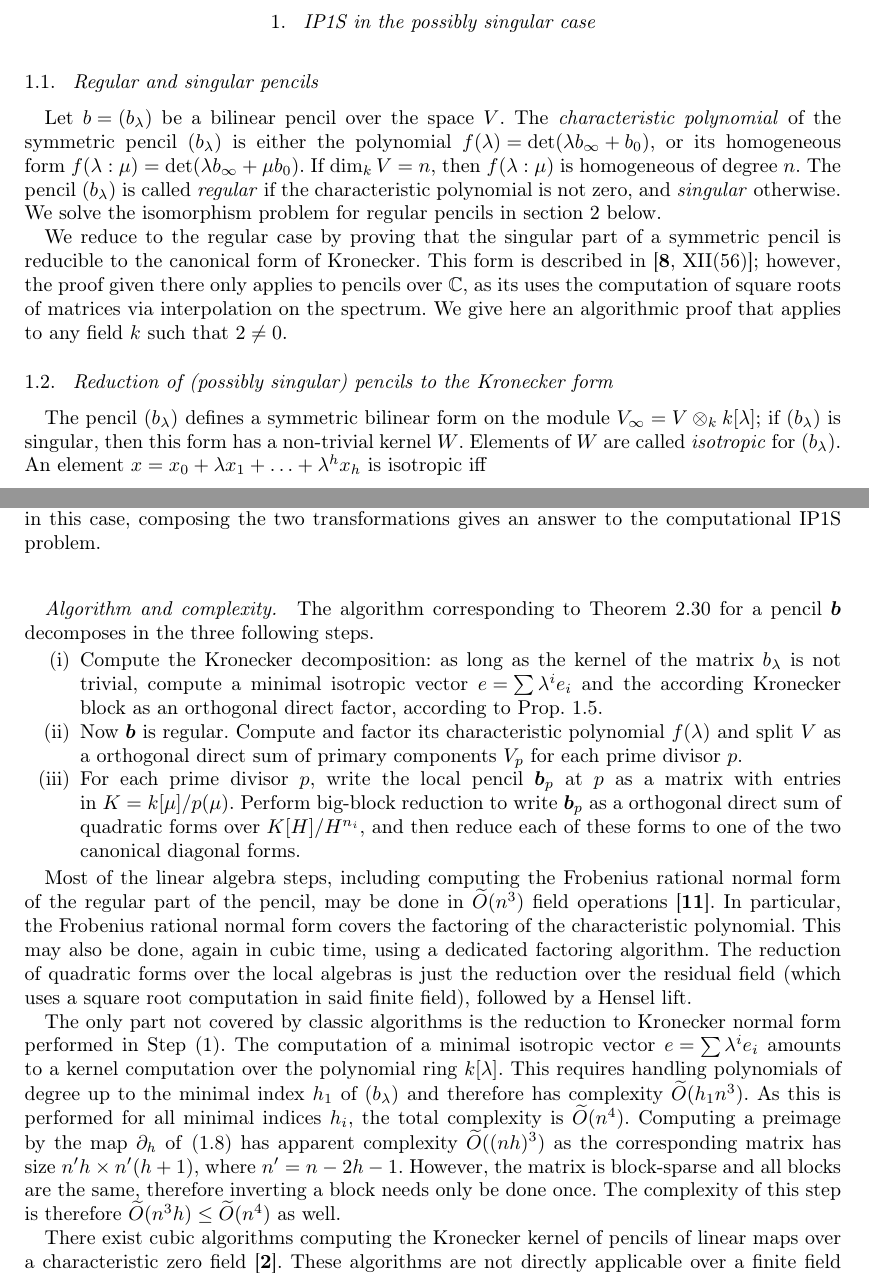
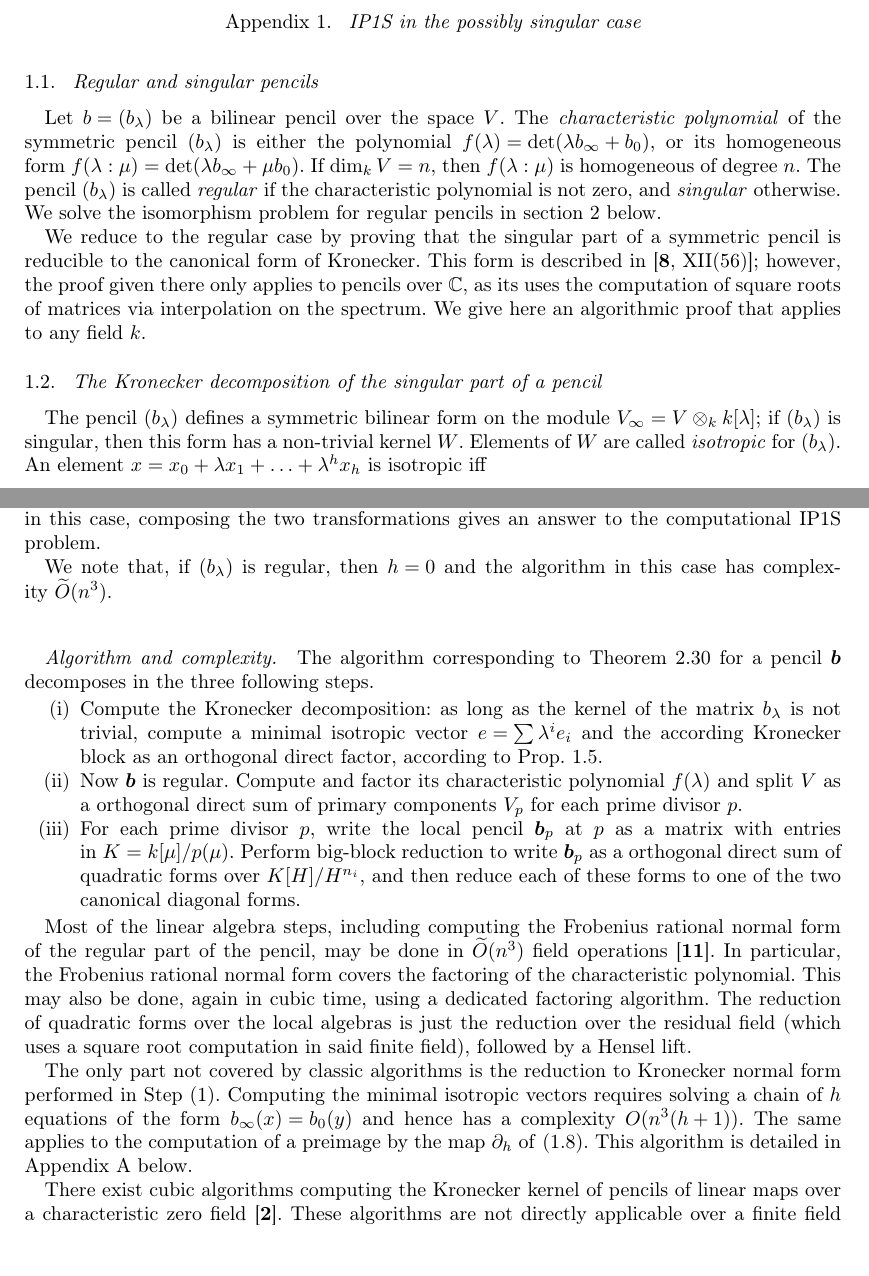
Before and after one commit to plut/ip1s, a LaTeX document (isomorphism_polynomials.tex): two parts of pages 4 and 12 of 19, joined at a grey line, cut so that both start at the same text, the shorter picture padded with empty space. Compiled offline with pdfLaTeX; a LaTeX package or settings file that is missing is left out.

Commit message:
ifappendix

```diff
--- a/isomorphism_polynomials.tex
+++ b/isomorphism_polynomials.tex
@@ -12,6 +12,7 @@
 \usepackage[all]{xy}
 
 \newnumbered{definition}{Definition}
+\newif\ifappendix \appendixtrue
 
 % Theorems, equations, counters%<<<
 \def\linkcounter#1#2{\edef\magic{\noexpand\let
@@ -324,10 +325,9 @@ symmetric pencil is reducible to the canonical form of Kronecker. This
 form is described in~\cite[XII(56)]{Gantmacher2}; however, the proof
 given there only applies to pencils over~$ℂ$, as its uses the computation
 of square roots of matrices via interpolation on the spectrum. We give
-here an algorithmic proof that applies to any field~$k$ such that~$2 ≠
-0$.
+here an algorithmic proof that applies to any field~$k$.
 
-\subsection{Reduction of (possibly singular) pencils to the Kronecker form} %<<<2
+\subsection{The Kronecker decomposition of the singular part of a pencil} %<<<2
 \label{SS:Kronecker-reduction}
 % Définition: indice minimal%<<<
 The pencil~$(b_{λ})$ defines a symmetric bilinear form on the
@@ -938,6 +943,9 @@ same iff the two pencils are isomorphic in the IP1S sense, and in this
 case, composing the two transformations gives an answer to the
 computational IP1S problem.
 
+We note that, if $(b_{λ})$~is regular, then~$h = 0$ and the algorithm in
+this case has complexity~$\Ot(n^3)$.
+
 \paragraph{Algorithm and complexity.}
 
 The algorithm corresponding to Theorem~\ref{thm:IP1S} for a
@@ -970,17 +978,12 @@ over the local algebras is just the reduction over the residual field
 a Hensel lift.
 
 The only part not covered by classic algorithms is the reduction to
-Kronecker normal form performed in Step~\ref{it:alg-kronecker}. The
-computation of a minimal isotropic vector~$e = ∑ λ^i e_i$ amounts to a
-kernel computation over the polynomial ring~$k[λ]$. This requires
-handling polynomials of degree up to the minimal index~$h_1$ of~$(b_{λ})$
-and therefore has complexity~$\Ot(h_1 n^3)$. As this is performed for all
-minimal indices~$h_i$, the total complexity is~$\Ot(n^4)$. Computing a
-preimage by the map~$∂_h$ of~\eqref{eq:deriv-surj} has apparent
-complexity~$\Ot((nh)^3)$ as the corresponding matrix has size~$n'h ×
-n'(h+1)$, where~$n'=n-2h-1$. However, the matrix is block-sparse and all
-blocks are the same, therefore inverting a block needs only be done once.
-The complexity of this step is therefore~$\Ot(n^3h)≤ \Ot(n^4)$ as well.
+Kronecker normal form performed in Step~\ref{it:alg-kronecker}. Computing
+the minimal isotropic vectors requires solving a chain of~$h$ equations
+of the form~$b_{∞}(x) = b_0(y)$ and hence has a complexity~$O(n^3(h+1))$.
+The same applies to the computation of a preimage by the map~$∂_h$
+of~\eqref{eq:deriv-surj}. \ifappendix This algorithm is detailed in
+Appendix~\ref{A:algo} below. \fi
 
 There exist cubic algorithms computing the Kronecker kernel of pencils of
 linear maps over a characteristic zero field~\cite{beelen1988improved}.
```
Also changed, not shown: isomorphism_polynomials.tex (26 more changed lines).
